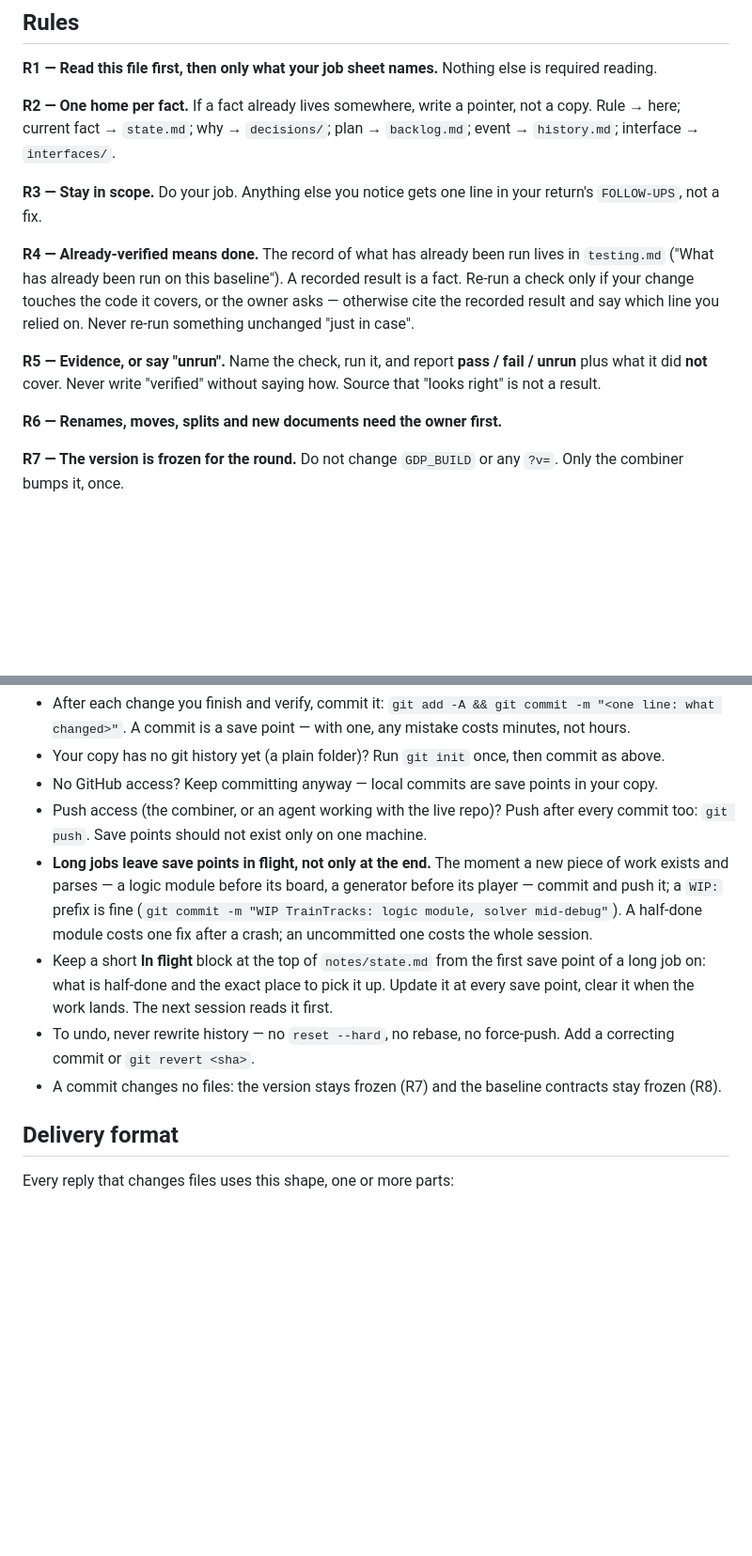
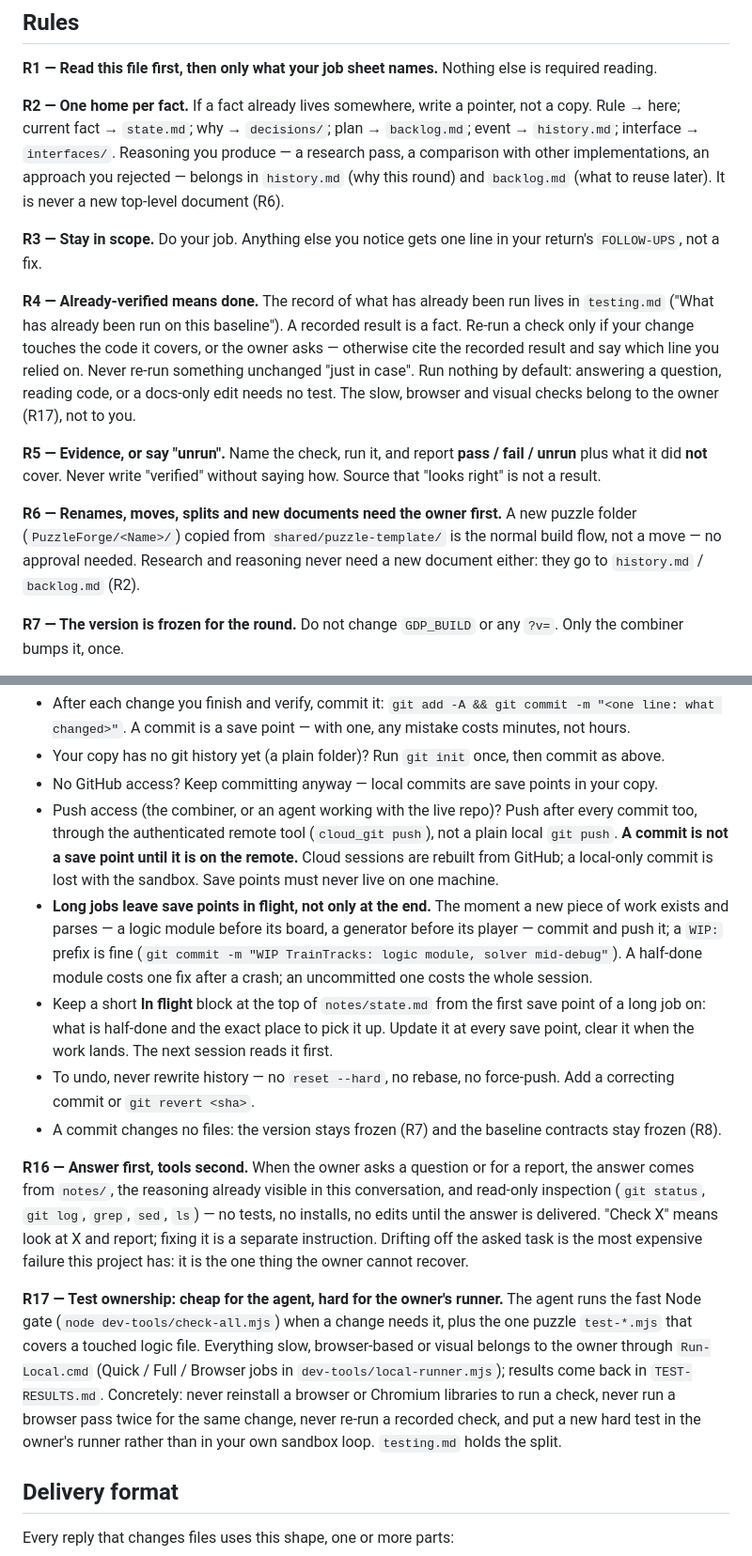
Before and after one commit to malzahar-byte/GoblinPuzzles, a Markdown page: notes/AGENTS.md, 2 parts joined by grey strips. Shown at 94% size. Rendered like a GitHub page; blank space fills up the shorter version.

Commit message:
Rules: R16 answer-first, R17 test ownership, R15 save point must reach the remote, R2/R6 reasoning home, R6 new-folder flow

```diff
--- a/notes/AGENTS.md
+++ b/notes/AGENTS.md
@@ -46,6 +46,9 @@ reading.
 **R2 — One home per fact.** If a fact already lives somewhere, write a pointer, not a copy. Rule →
 here; current fact → `state.md`; why → `decisions/`; plan → `backlog.md`; event → `history.md`;
 interface → `interfaces/`.
+Reasoning you produce — a research pass, a comparison with other implementations, an approach you
+rejected — belongs in `history.md` (why this round) and `backlog.md` (what to reuse later). It is
+never a new top-level document (R6).
 
 **R3 — Stay in scope.** Do your job. Anything else you notice gets one line in your return's
 `FOLLOW-UPS`, not a fix.
@@ -54,12 +57,17 @@ interface → `interfaces/`.
 `testing.md` ("What has already been run on this baseline"). A recorded result is a fact. Re-run a
 check only if your change touches the code it covers, or the owner asks — otherwise cite the
 recorded result and say which line you relied on. Never re-run something unchanged "just in case".
+Run nothing by default: answering a question, reading code, or a docs-only edit needs no test. The
+slow, browser and visual checks belong to the owner (R17), not to you.
 
 **R5 — Evidence, or say "unrun".** Name the check, run it, and report **pass / fail / unrun** plus
 what it did **not** cover. Never write "verified" without saying how. Source that "looks right" is
 not a result.
 
 **R6 — Renames, moves, splits and new documents need the owner first.**
+A new puzzle folder (`PuzzleForge/<Name>/`) copied from `shared/puzzle-template/` is the normal build
+flow, not a move — no approval needed. Research and reasoning never need a new document either:
+they go to `history.md` / `backlog.md` (R2).
 
 **R7 — The version is frozen for the round.** Do not change `GDP_BUILD` or any `?v=`. Only the
 combiner bumps it, once.
@@ -91,8 +99,10 @@ name or family. "I could not do X" is only allowed after you tried X once and sa
   any mistake costs minutes, not hours.
 - Your copy has no git history yet (a plain folder)? Run `git init` once, then commit as above.
 - No GitHub access? Keep committing anyway — local commits are save points in your copy.
-- Push access (the combiner, or an agent working with the live repo)? Push after every commit too:
-  `git push`. Save points should not exist only on one machine.
+- Push access (the combiner, or an agent working with the live repo)? Push after every commit too,
+  through the authenticated remote tool (`cloud_git push`), not a plain local `git push`.
+  **A commit is not a save point until it is on the remote.** Cloud sessions are rebuilt from
+  GitHub; a local-only commit is lost with the sandbox. Save points must never live on one machine.
 - **Long jobs leave save points in flight, not only at the end.** The moment a new piece of work
   exists and parses — a logic module before its board, a generator before its player — commit and
   push it; a `WIP:` prefix is fine (`git commit -m "WIP TrainTracks: logic module, solver mid-debug"`).
@@ -104,6 +114,22 @@ name or family. "I could not do X" is only allowed after you tried X once and sa
   commit or `git revert <sha>`.
 - A commit changes no files: the version stays frozen (R7) and the baseline contracts stay frozen
   (R8).
+
+**R16 — Answer first, tools second.** When the owner asks a question or for a report, the answer
+comes from `notes/`, the reasoning already visible in this conversation, and read-only inspection
+(`git status`, `git log`, `grep`, `sed`, `ls`) — no tests, no installs, no edits until the answer is
+delivered. "Check X" means look at X and report; fixing it is a separate instruction. Drifting off
+the asked task is the most expensive failure this project has: it is the one thing the owner cannot
+recover.
+
+**R17 — Test ownership: cheap for the agent, hard for the owner's runner.** The agent runs the fast
+Node gate (`node dev-tools/check-all.mjs`) when a change needs it, plus the one puzzle `test-*.mjs`
+that covers a touched logic file. Everything slow, browser-based or visual belongs to the owner
+through `Run-Local.cmd` (Quick / Full / Browser jobs in `dev-tools/local-runner.mjs`); results come
+back in `TEST-RESULTS.md`. Concretely: never reinstall a browser or Chromium libraries to run a
+check, never run a browser pass twice for the same change, never re-run a recorded check, and put a
+new hard test in the owner's runner rather than in your own sandbox loop. `testing.md` holds the
+split.
 
 ## Delivery format
 
```
